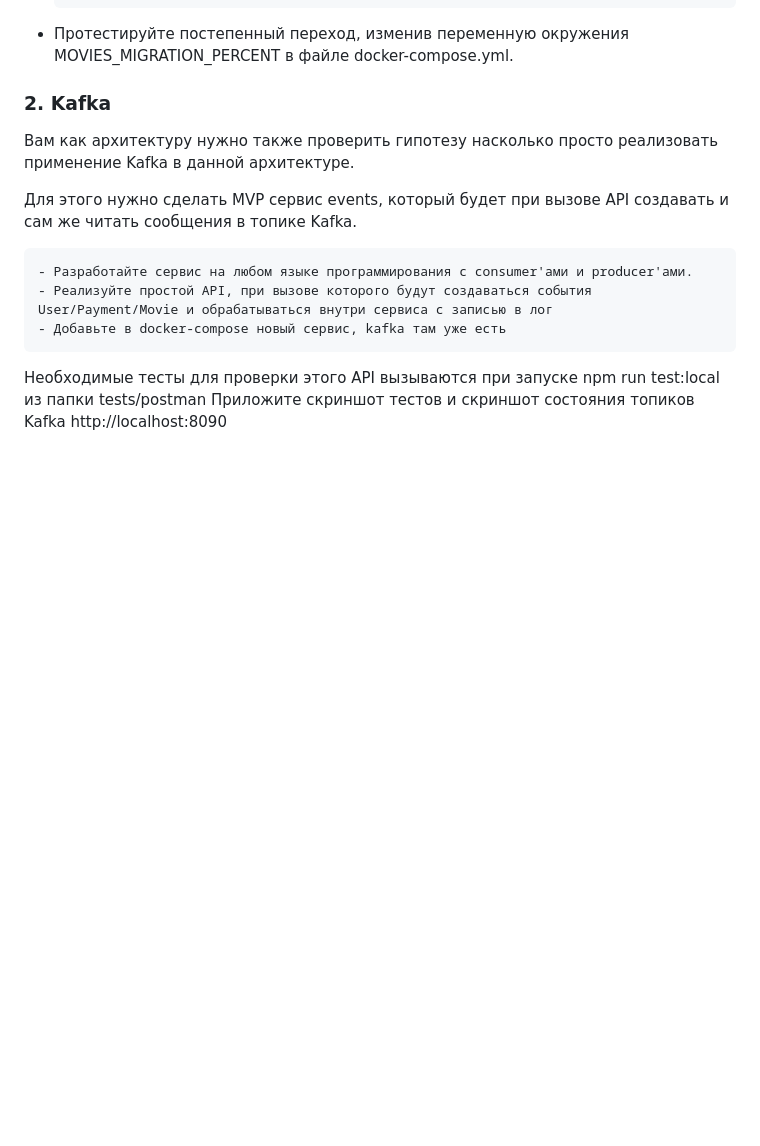
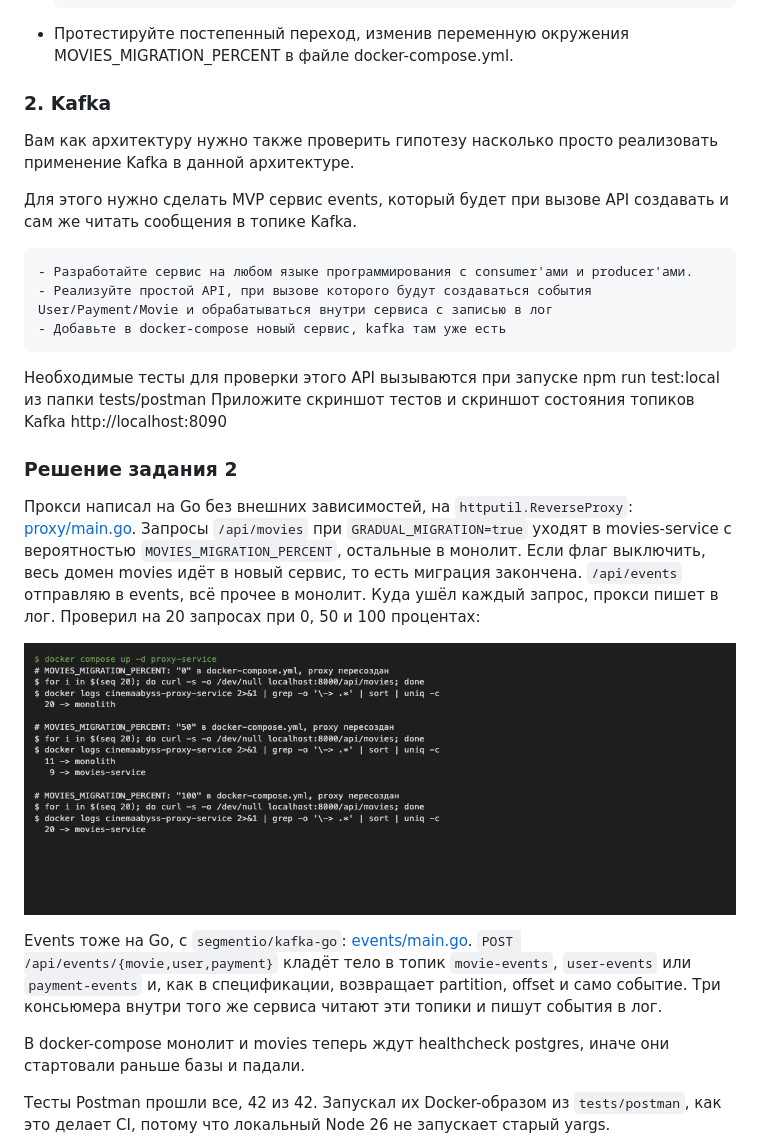
Before and after one commit to FlutterDizaster/architecture-pro-cinemaabyss, a Markdown page: Project_template.md, the part around one of its changes. Drawn GitHub-style; pictures changed too: docs/screenshots/task2-migration.png (added); blank space fills up the shorter version.

```diff
--- a/Project_template.md
+++ b/Project_template.md
@@ -66,3 +66,17 @@
 
 Необходимые тесты для проверки этого API вызываются при запуске npm run test:local из папки tests/postman
 Приложите скриншот тестов и скриншот состояния топиков Kafka http://localhost:8090
+
+
+### Решение задания 2
+
+Прокси написал на Go без внешних зависимостей, на `httputil.ReverseProxy`: [proxy/main.go](src/microservices/proxy/main.go). Запросы `/api/movies` при `GRADUAL_MIGRATION=true` уходят в movies-service с вероятностью `MOVIES_MIGRATION_PERCENT`, остальные в монолит. Если флаг выключить, весь домен movies идёт в новый сервис, то есть миграция закончена. `/api/events` отправляю в events, всё прочее в монолит. Куда ушёл каждый запрос, прокси пишет в лог. Проверил на 20 запросах при 0, 50 и 100 процентах:
+
+![Постепенный переход](docs/screenshots/task2-migration.png)
+
+Events тоже на Go, с `segmentio/kafka-go`: [events/main.go](src/microservices/events/main.go). `POST /api/events/{movie,user,payment}` кладёт тело в топик `movie-events`, `user-events` или `payment-events` и, как в спецификации, возвращает partition, offset и само событие. Три консьюмера внутри того же сервиса читают эти топики и пишут события в лог.
+
+В docker-compose монолит и movies теперь ждут healthcheck postgres, иначе они стартовали раньше базы и падали.
+
+Тесты Postman прошли все, 42 из 42. Запускал их Docker-образом из `tests/postman`, как это делает CI, потому что локальный Node 26 не запускает старый yargs.
+
```
Also changed, not shown: other parts of Project_template.md (+9 -0 lines), docs/screenshots/task2-events-log.png (added), docs/screenshots/task2-kafka-topics.png (added), docs/screenshots/task2-newman.png (added), 9 other files.
